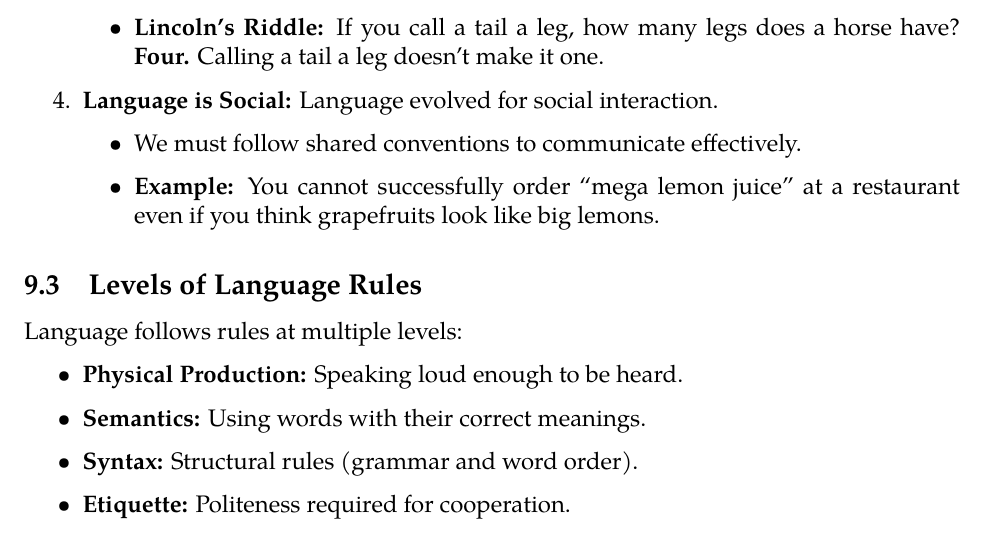
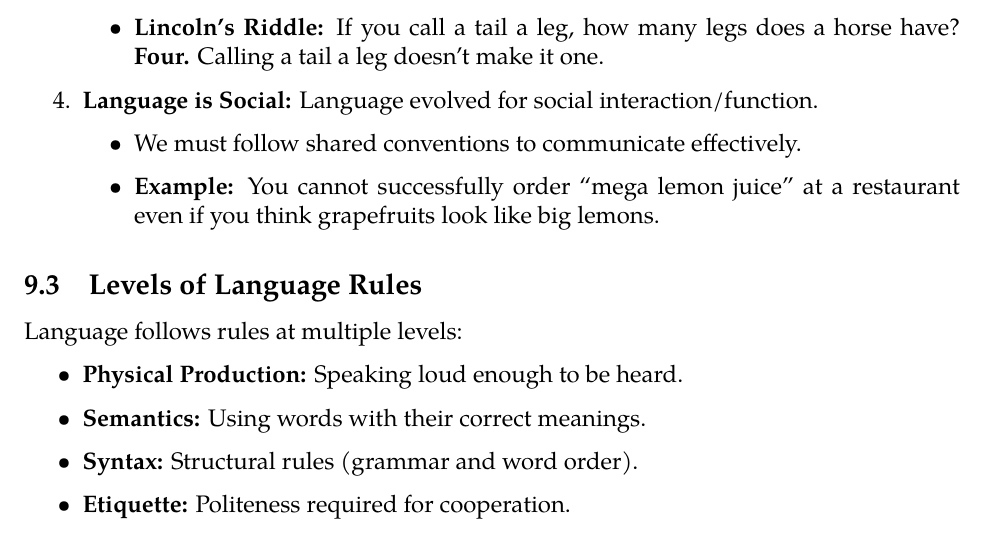
Before and after one commit to zubinengg/Coursera_Think-Again, a LaTeX document (How to Understand Arguments.tex): part of page 15 of 15, cut so that both start at the same text. Compiled offline with pdfLaTeX.

Commit message:
docs: Append "/function" to the description of language's social evolution.

```diff
--- a/How to Understand Arguments.tex
+++ b/How to Understand Arguments.tex
@@ -460,7 +460,7 @@ Since arguments are made of language, only creatures that use complex language c
               \item \textbf{Lincoln's Riddle:} If you call a tail a leg, how many legs does a horse have? \textbf{Four.} Calling a tail a leg doesn't make it one.
           \end{itemize}
 
-    \item \textbf{Language is Social:} Language evolved for social interaction.
+    \item \textbf{Language is Social:} Language evolved for social interaction/function.
           \begin{itemize}
               \item We must follow shared conventions to communicate effectively.
               \item \textbf{Example:} You cannot successfully order ``mega lemon juice'' at a restaurant even if you think grapefruits look like big lemons.
```
Also changed, not shown: How to Understand Arguments.pdf.
